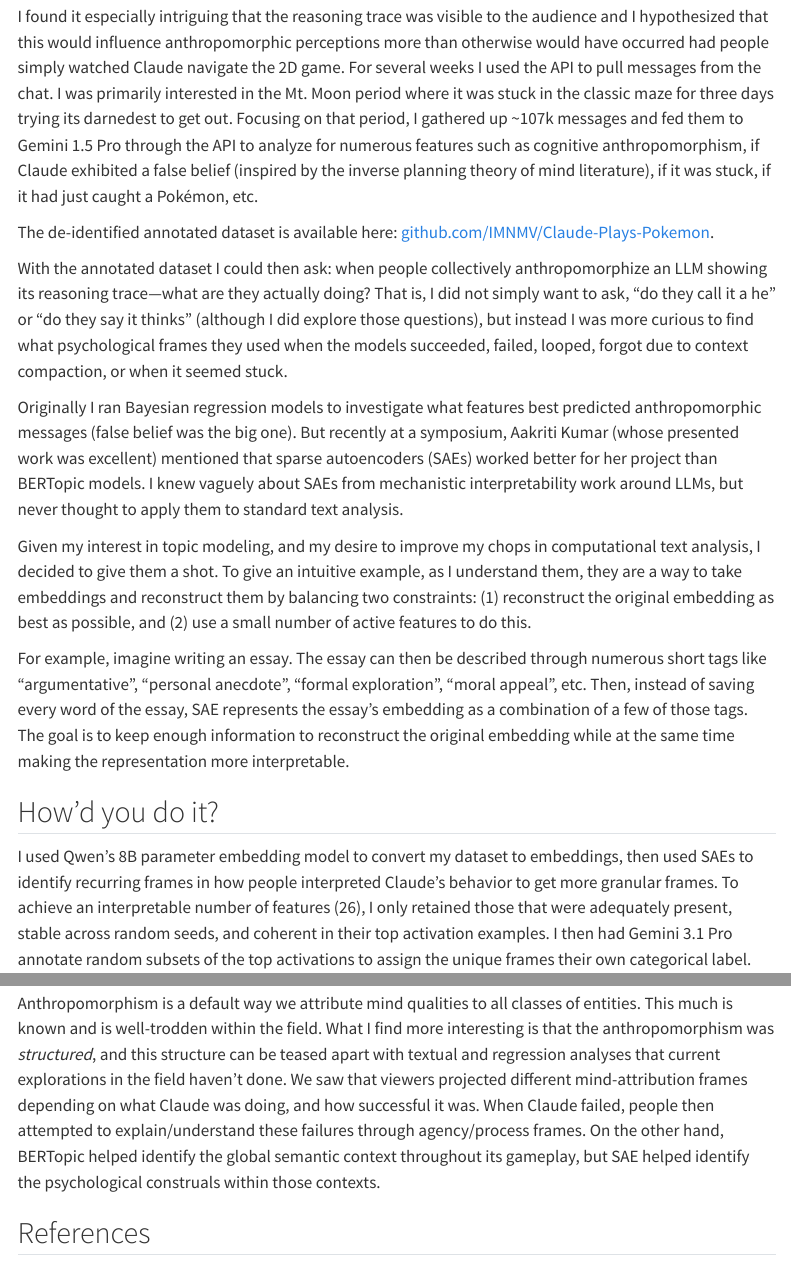
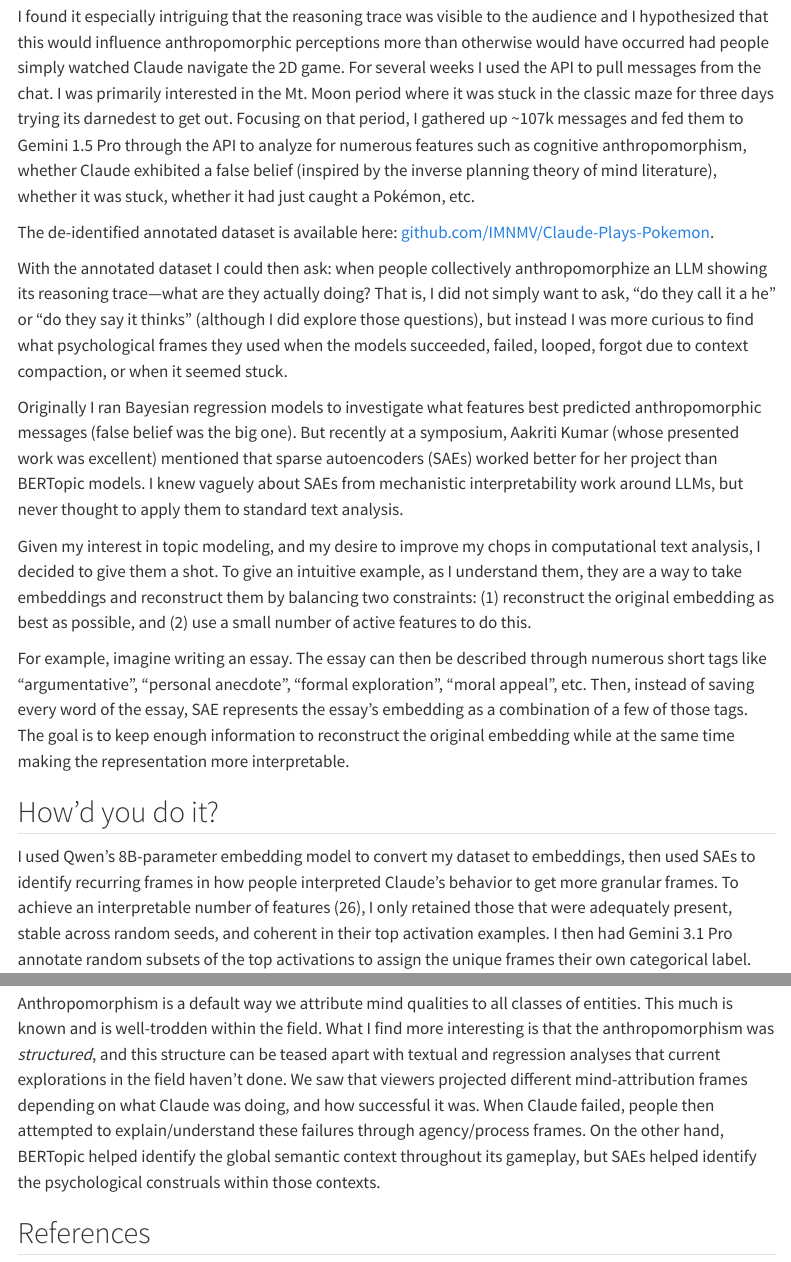
Before and after one commit to IMNMV/Claude-Plays-Pokemon, a Quarto document (index.qmd): the page in a window 1100 px wide, from 660 px down, and a second part further down, joined at a grey line. Rendered offline with R 4.5, knitr and Pandoc in place of Quarto, with nearby package versions; menus at the side of the page are left out.

Commit message:
Copyedit: model naming, if/whether, hyphenation, plural SAEs
Co-Authored-By: Claude Opus 4.7 <noreply@anthropic.com>

```diff
--- a/index.qmd
+++ b/index.qmd
@@ -16,5 +16,5 @@ What spurred my interest in the topic formed a year ago when Anthropic released
 
-I found it especially intriguing that the reasoning trace was visible to the audience and I hypothesized that this would influence anthropomorphic perceptions more than otherwise would have occurred had people simply watched Claude navigate the 2D game. For several weeks I used the API to pull messages from the chat. I was primarily interested in the Mt. Moon period where it was stuck in the classic maze for three days trying its darnedest to get out. Focusing on that period, I gathered up ~107k messages and fed them to Gemini 1.5 Pro through the API to analyze for numerous features such as cognitive anthropomorphism, if Claude exhibited a false belief (inspired by the inverse planning theory of mind literature), if it was stuck, if it had just caught a Pokémon, etc.
+I found it especially intriguing that the reasoning trace was visible to the audience and I hypothesized that this would influence anthropomorphic perceptions more than otherwise would have occurred had people simply watched Claude navigate the 2D game. For several weeks I used the API to pull messages from the chat. I was primarily interested in the Mt. Moon period where it was stuck in the classic maze for three days trying its darnedest to get out. Focusing on that period, I gathered up ~107k messages and fed them to Gemini 1.5 Pro through the API to analyze for numerous features such as cognitive anthropomorphism, whether Claude exhibited a false belief (inspired by the inverse planning theory of mind literature), whether it was stuck, whether it had just caught a Pokémon, etc.
 
 The de-identified annotated dataset is available here: [github.com/IMNMV/Claude-Plays-Pokemon](https://github.com/IMNMV/Claude-Plays-Pokemon).
 
@@ -28,7 +28,7 @@ For example, imagine writing an essay. The essay can then be described through n
 
 ## How'd you do it?
 
-I used Qwen's 8B parameter embedding model to convert my dataset to embeddings, then used SAEs to identify recurring frames in how people interpreted Claude's behavior to get more granular frames. To achieve an interpretable number of features (26), I only retained those that were adequately present, stable across random seeds, and coherent in their top activation examples. I then had Gemini 3.1 Pro annotate random subsets of the top activations to assign the unique frames their own categorical label.
+I used Qwen's 8B-parameter embedding model to convert my dataset to embeddings, then used SAEs to identify recurring frames in how people interpreted Claude's behavior to get more granular frames. To achieve an interpretable number of features (26), I only retained those that were adequately present, stable across random seeds, and coherent in their top activation examples. I then had Gemini 3.1 Pro annotate random subsets of the top activations to assign the unique frames their own categorical label.
 
 To my surprise, it worked quite well, and some really neat patterns shook out.
 
@@ -68,7 +68,7 @@ The last image compares a BERTopic model's topic outputs alongside the SAE outpu
 
 ## Ok, cool, so what?
 
-Anthropomorphism is a default way we attribute mind qualities to all classes of entities. This much is known and is well-trodden within the field. What I find more interesting is that the anthropomorphism was *structured*, and this structure can be teased apart with textual and regression analyses that current explorations in the field haven't done. We saw that viewers projected different mind-attribution frames depending on what Claude was doing, and how successful it was. When Claude failed, people then attempted to explain/understand these failures through agency/process frames. On the other hand, BERTopic helped identify the global semantic context throughout its gameplay, but SAE helped identify the psychological construals within those contexts.
+Anthropomorphism is a default way we attribute mind qualities to all classes of entities. This much is known and is well-trodden within the field. What I find more interesting is that the anthropomorphism was *structured*, and this structure can be teased apart with textual and regression analyses that current explorations in the field haven't done. We saw that viewers projected different mind-attribution frames depending on what Claude was doing, and how successful it was. When Claude failed, people then attempted to explain/understand these failures through agency/process frames. On the other hand, BERTopic helped identify the global semantic context throughout its gameplay, but SAEs helped identify the psychological construals within those contexts.
 
 ## References {.unnumbered}
 
```
Also changed, not shown: index.qmd (2 more changed lines).
